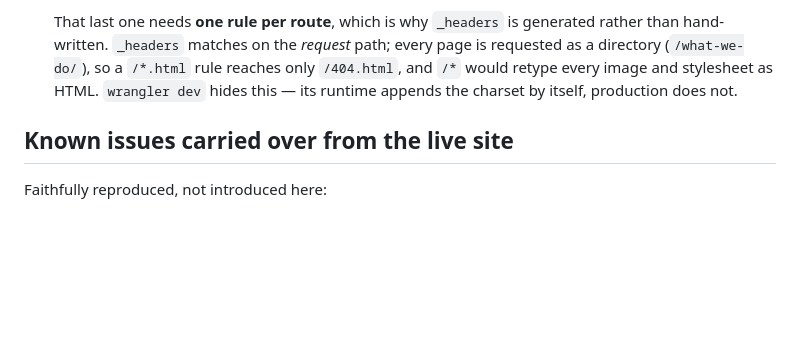
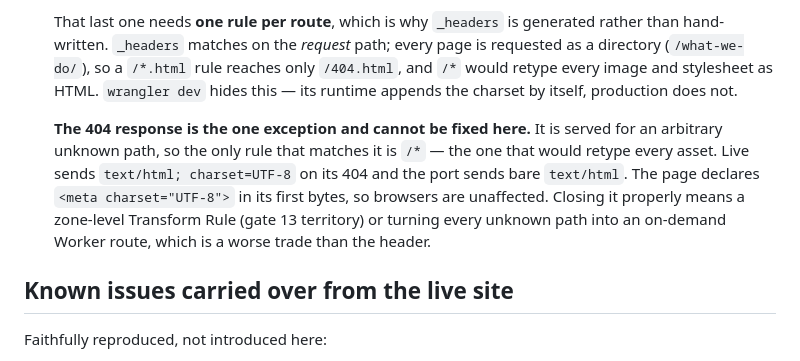
Before and after one commit to RexdaleMobileWash-ca/rexdalemobilewash, a Markdown page: README.md, the part around the change. GitHub-like rendering; blank space fills up the shorter version.

Commit message:
Note the one header the port cannot match: the 404's charset
Live sends text/html; charset=UTF-8 on its 404, the port sends bare text/html.
It is served for an arbitrary unknown path, so the only _headers rule that
matches is /* — the one that would retype every image and stylesheet as HTML.
The page declares <meta charset="UTF-8"> in its first bytes, so browsers are
unaffected; closing it properly needs a zone-level Transform Rule or an
on-demand Worker route for every unknown path, both worse trades than the
header. Every other route now sends the charset, checked on the deployed host.

Co-Authored-By: Claude Opus 5 <noreply@anthropic.com>
Claude-Session: https://claude.ai/code/session_012GYfNu24PuiPqJWCkw9eE8

```diff
--- a/README.md
+++ b/README.md
@@ -529,6 +529,15 @@ Eleven, all forced, all verified:
     and stylesheet as HTML. `wrangler dev` hides this — its runtime appends the
     charset by itself, production does not.
 
+    **The 404 response is the one exception and cannot be fixed here.** It is
+    served for an arbitrary unknown path, so the only rule that matches it is
+    `/*` — the one that would retype every asset. Live sends
+    `text/html; charset=UTF-8` on its 404 and the port sends bare `text/html`.
+    The page declares `<meta charset="UTF-8">` in its first bytes, so browsers
+    are unaffected. Closing it properly means a zone-level Transform Rule
+    (gate 13 territory) or turning every unknown path into an on-demand Worker
+    route, which is a worse trade than the header.
+
 ## Known issues carried over from the live site
 
 Faithfully reproduced, not introduced here:
```
